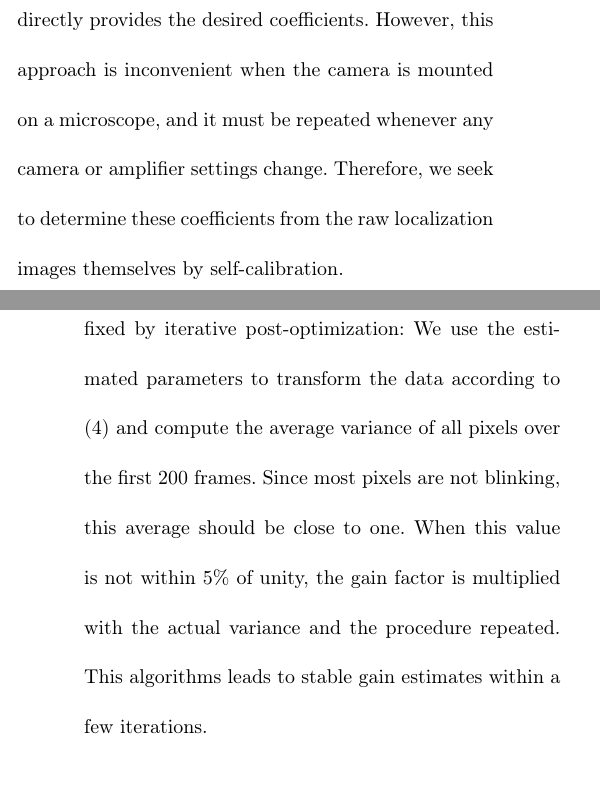
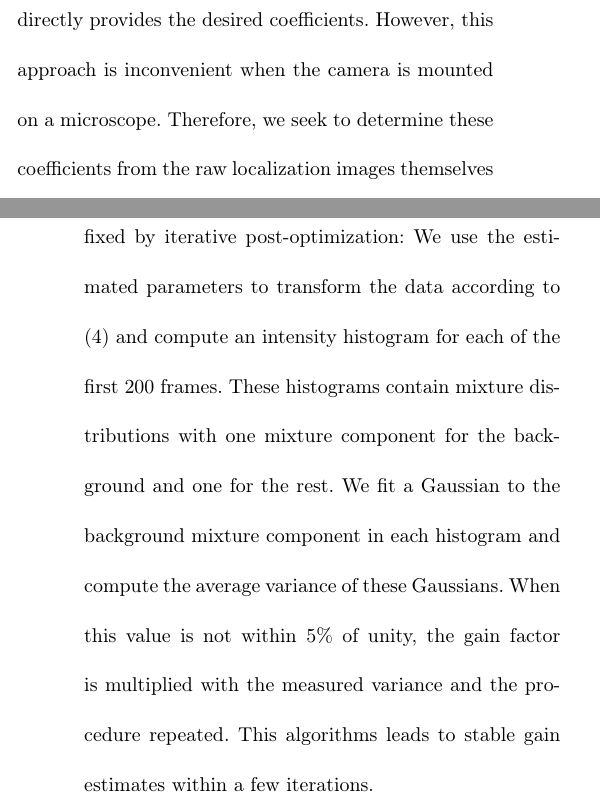
Before and after one commit to ukoethe/simpleSTORM-paper, a LaTeX paper (simpleSTORM.tex): two parts of the columns of pages 8 and 10 of 23, joined at a grey line, cut so that both start at the same text. Compiled offline with pdfLaTeX.

Commit message:
submission version?

```diff
--- a/simpleSTORM.tex
+++ b/simpleSTORM.tex
@@ -300,8 +300,7 @@ solution is to record dedicated calibration images where the mean
 and variance of $k'$ can be computed easily \citep{lidke_05_photon-statistics}. Then, a linear regression
 through a set of pairs $\left(E[k'],\, \var[k']\right)$ with different
 $k'$ directly provides the desired coefficients. However, this approach
-is inconvenient when the camera is mounted on a microscope, and it
-must be repeated whenever any camera or amplifier settings change.
+is inconvenient when the camera is mounted on a microscope.
 Therefore, we seek to determine these coefficients from the raw localization images themselves by self-calibration.
 
 Among a large number of ideas we tried, the following turned out to
@@ -355,7 +354,7 @@ the lower leaning line of the scatter plot, which corresponds to the
 pixels with constant intensity.
 
 Occasionally, the range of intensities on the lower leaning line is rather small (e.g. when no beads are present), resulting in noisy gain estimates. This can be fixed by iterative post-optimization: We use the estimated parameters to transform the
-data according to (\ref{eq:anscombe-transform}) and compute the average variance of all pixels over the first 200 frames. Since most pixels are not blinking, this average should be close to one. When this value is not within $5\%$ of unity, the gain factor is multiplied with the actual variance and the procedure repeated. This algorithms leads to stable gain estimates within a few iterations.
+data according to (\ref{eq:anscombe-transform}) and compute an intensity histogram for each of the first 200 frames. These histograms contain mixture distributions with one mixture component for the background and one for the rest. We fit a Gaussian to the background mixture component in each histogram and compute the average variance of these Gaussians. When this value is not within $5\%$ of unity, the gain factor is multiplied with the measured variance and the procedure repeated. This algorithms leads to stable gain estimates within a few iterations.
 
 \subsection{\label{sec:background-subtraction}Background Subtraction}
 
```
Also changed, not shown: simpleSTORM.tex (8 more changed lines).
